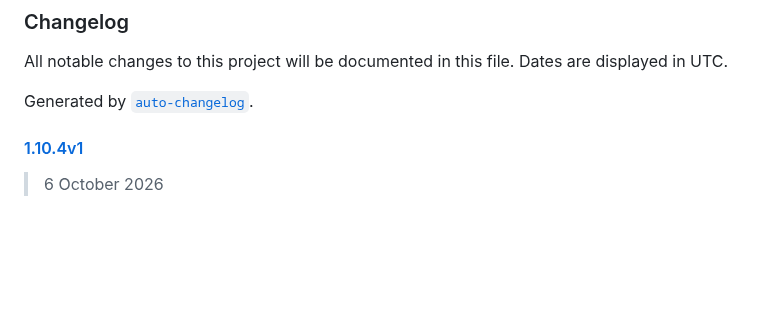
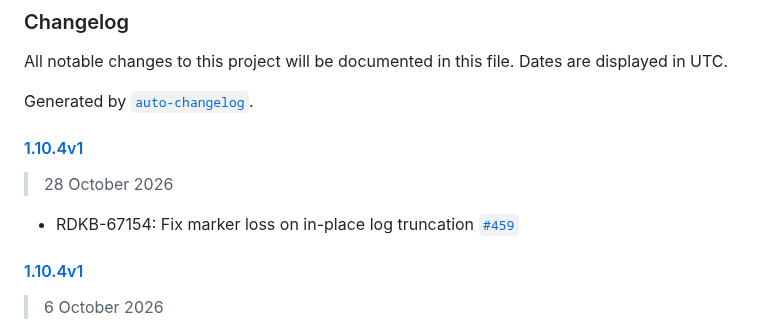
Before and after one commit to rdkcentral/telemetry, a Markdown page: CHANGELOG.md, the part around the change. Rendered like a GitHub page; blank space fills up the shorter version.

Commit message:
Changelog updates for release 1.10.4v2

```diff
--- a/CHANGELOG.md
+++ b/CHANGELOG.md
@@ -3,6 +3,13 @@
 All notable changes to this project will be documented in this file. Dates are displayed in UTC.
 
 Generated by [`auto-changelog`](https://github.com/CookPete/auto-changelog).
+
+
+#### [1.10.4v1](https://github.com/rdkcentral/telemetry/compare/1.10.4v1...1.10.4v2)
+
+> 28 October 2026
+
+- RDKB-67154: Fix marker loss on in-place log truncation [`#459`](https://github.com/rdkcentral/telemetry/pull/459)
 
 #### [1.10.4v1](https://github.com/rdkcentral/telemetry/compare/1.10.4...1.10.4v1)
 
```
